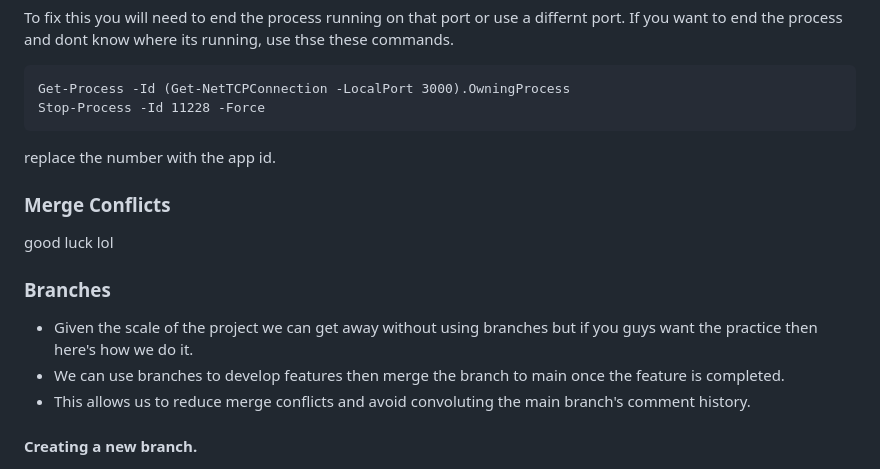
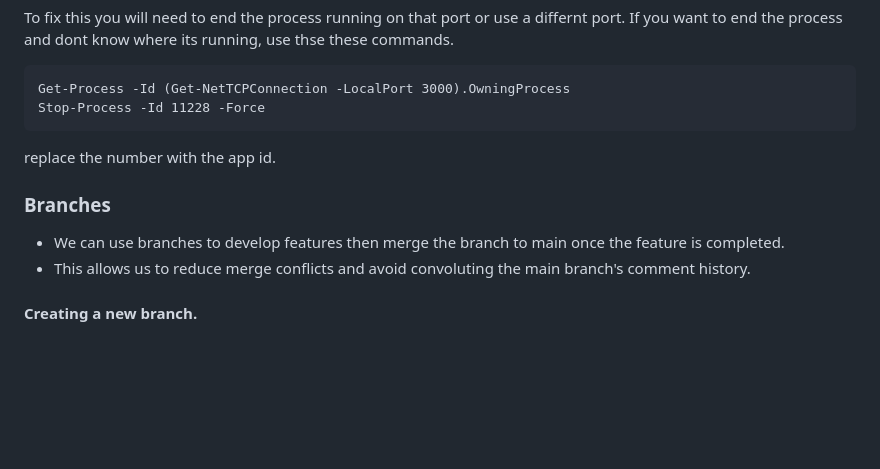
Before and after one commit to 2025SpringSoftwareDev/2025SpringSoftDevProject, a Markdown page: README.md, the part around one of its changes. Drawn GitHub-style; blank space fills up the shorter version.

````diff
--- a/README.md
+++ b/README.md
@@ -153,11 +147,7 @@ Stop-Process -Id 11228 -Force
 ```
 replace the number with the app id.
 
-### Merge Conflicts
-good luck lol
-
 ### Branches
-- Given the scale of the project we can get away without using branches but if you guys want the practice then here's how we do it.
 - We can use branches to develop features then merge the branch to main once the feature is completed.
 - This allows us to reduce merge conflicts and avoid convoluting the main branch's comment history.
 #### Creating a new branch.
````
Also changed, not shown: other parts of README.md (+8 -20 lines).
